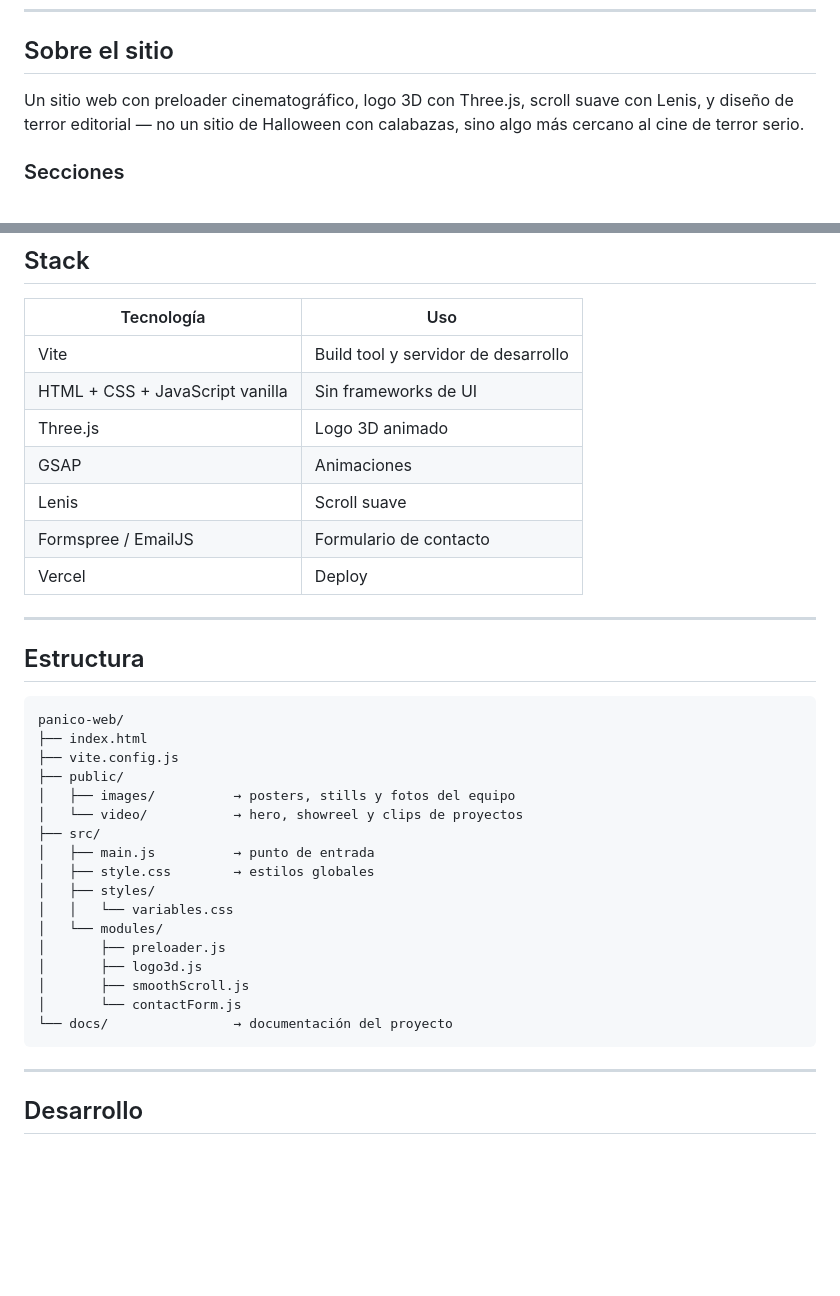
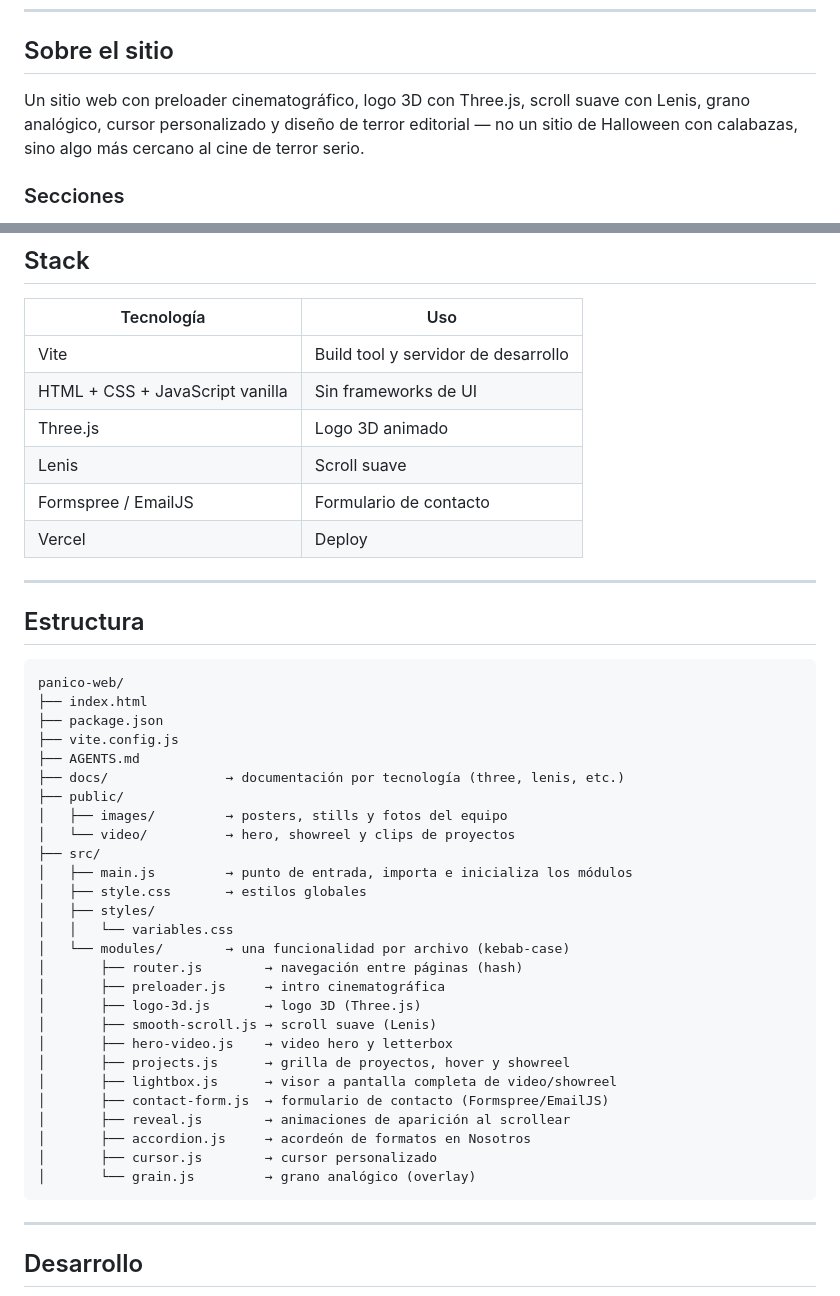
Before and after one commit to Mugenmatt/panico-web, a Markdown page: README.md, 2 parts joined by grey strips. Rendered like a GitHub page; blank space fills up the shorter version.

Commit message:
feat: update README with additional site features and module descriptions

````diff
--- a/README.md
+++ b/README.md
@@ -54,7 +54,7 @@
 
 ## Sobre el sitio
 
-Un sitio web con preloader cinematográfico, logo 3D con Three.js, scroll suave con Lenis, y diseño de terror editorial — no un sitio de Halloween con calabazas, sino algo más cercano al cine de terror serio.
+Un sitio web con preloader cinematográfico, logo 3D con Three.js, scroll suave con Lenis, grano analógico, cursor personalizado y diseño de terror editorial — no un sitio de Halloween con calabazas, sino algo más cercano al cine de terror serio.
 
 ### Secciones
 
@@ -72,7 +72,6 @@ Un sitio web con preloader cinematográfico, logo 3D con Three.js, scroll suave
 | Vite | Build tool y servidor de desarrollo |
 | HTML + CSS + JavaScript vanilla | Sin frameworks de UI |
 | Three.js | Logo 3D animado |
-| GSAP | Animaciones |
 | Lenis | Scroll suave |
 | Formspree / EmailJS | Formulario de contacto |
 | Vercel | Deploy |
@@ -84,21 +83,31 @@ Un sitio web con preloader cinematográfico, logo 3D con Three.js, scroll suave
 ```
 panico-web/
 ├── index.html
+├── package.json
 ├── vite.config.js
+├── AGENTS.md
+├── docs/               → documentación por tecnología (three, lenis, etc.)
 ├── public/
-│   ├── images/          → posters, stills y fotos del equipo
-│   └── video/           → hero, showreel y clips de proyectos
+│   ├── images/         → posters, stills y fotos del equipo
+│   └── video/          → hero, showreel y clips de proyectos
 ├── src/
-│   ├── main.js          → punto de entrada
-│   ├── style.css        → estilos globales
+│   ├── main.js         → punto de entrada, importa e inicializa los módulos
+│   ├── style.css       → estilos globales
 │   ├── styles/
 │   │   └── variables.css
-│   └── modules/
-│       ├── preloader.js
-│       ├── logo3d.js
-│       ├── smoothScroll.js
-│       └── contactForm.js
-└── docs/                → documentación del proyecto
+│   └── modules/        → una funcionalidad por archivo (kebab-case)
+│       ├── router.js        → navegación entre páginas (hash)
+│       ├── preloader.js     → intro cinematográfica
+│       ├── logo-3d.js       → logo 3D (Three.js)
+│       ├── smooth-scroll.js → scroll suave (Lenis)
+│       ├── hero-video.js    → video hero y letterbox
+│       ├── projects.js      → grilla de proyectos, hover y showreel
+│       ├── lightbox.js      → visor a pantalla completa de video/showreel
+│       ├── contact-form.js  → formulario de contacto (Formspree/EmailJS)
+│       ├── reveal.js        → animaciones de aparición al scrollear
+│       ├── accordion.js     → acordeón de formatos en Nosotros
+│       ├── cursor.js        → cursor personalizado
+│       └── grain.js         → grano analógico (overlay)
 ```
 
 ---
````
